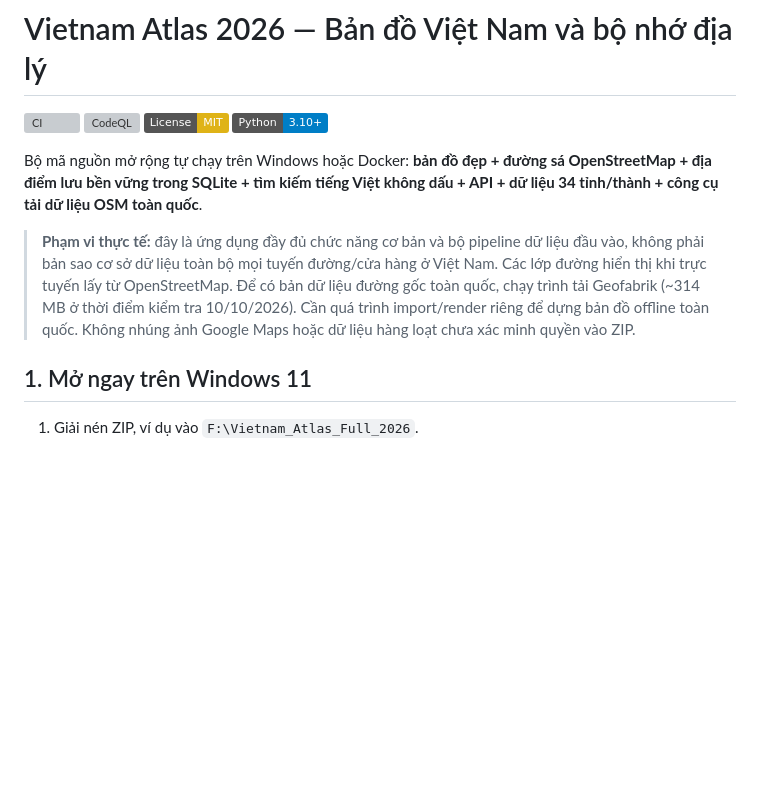
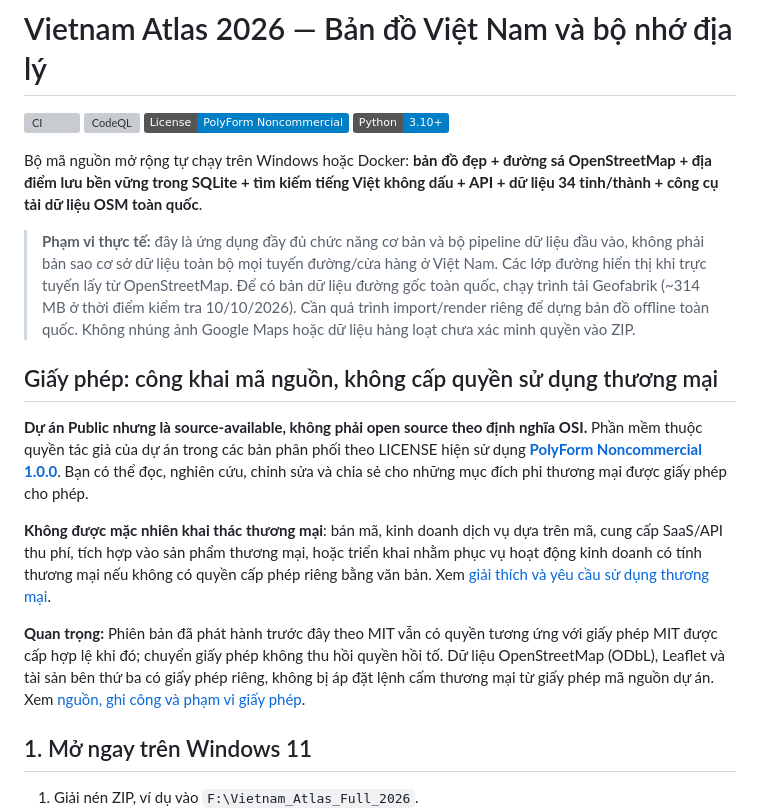
Before and after one commit to xegheplimo-web/Vietnam_Atlas, a Markdown page: README.md, the part around the change. GitHub-like rendering; badges without logos; blank space fills up the shorter version; grey boxes are pictures that could not be loaded.

Commit message:
docs: replace MIT badge and explain current noncommercial license

```diff
--- a/README.md
+++ b/README.md
@@ -2,12 +2,30 @@
 
 [![CI](https://github.com/xegheplimo-web/Vietnam_Atlas/actions/workflows/ci.yml/badge.svg)](https://github.com/xegheplimo-web/Vietnam_Atlas/actions/workflows/ci.yml)
 [![CodeQL](https://github.com/xegheplimo-web/Vietnam_Atlas/actions/workflows/codeql.yml/badge.svg)](https://github.com/xegheplimo-web/Vietnam_Atlas/actions/workflows/codeql.yml)
-[![License: MIT](https://img.shields.io/badge/License-MIT-yellow.svg)](LICENSE)
+[![License: PolyForm Noncommercial 1.0.0](https://img.shields.io/badge/License-PolyForm%20Noncommercial-blue.svg)](LICENSE)
 [![Python 3.10+](https://img.shields.io/badge/Python-3.10%2B-blue.svg)](https://www.python.org/downloads/)
 
 Bộ mã nguồn mở rộng tự chạy trên Windows hoặc Docker: **bản đồ đẹp + đường sá OpenStreetMap + địa điểm lưu bền vững trong SQLite + tìm kiếm tiếng Việt không dấu + API + dữ liệu 34 tỉnh/thành + công cụ tải dữ liệu OSM toàn quốc**.
 
 > **Phạm vi thực tế:** đây là ứng dụng đầy đủ chức năng cơ bản và bộ pipeline dữ liệu đầu vào, không phải bản sao cơ sở dữ liệu toàn bộ mọi tuyến đường/cửa hàng ở Việt Nam. Các lớp đường hiển thị khi trực tuyến lấy từ OpenStreetMap. Để có bản dữ liệu đường gốc toàn quốc, chạy trình tải Geofabrik (~314 MB ở thời điểm kiểm tra 10/10/2026). Cần quá trình import/render riêng để dựng bản đồ offline toàn quốc. Không nhúng ảnh Google Maps hoặc dữ liệu hàng loạt chưa xác minh quyền vào ZIP.
+
+## Giấy phép: công khai mã nguồn, không cấp quyền sử dụng thương mại
+
+**Dự án Public nhưng là source-available, không phải open source theo định nghĩa OSI.**
+Phần mềm thuộc quyền tác giả của dự án trong các bản phân phối theo LICENSE hiện
+sử dụng **[PolyForm Noncommercial 1.0.0](LICENSE)**. Bạn có thể đọc, nghiên cứu,
+chỉnh sửa và chia sẻ cho những mục đích phi thương mại được giấy phép cho phép.
+
+**Không được mặc nhiên khai thác thương mại**: bán mã, kinh doanh dịch vụ dựa
+trên mã, cung cấp SaaS/API thu phí, tích hợp vào sản phẩm thương mại, hoặc triển khai
+nhằm phục vụ hoạt động kinh doanh có tính thương mại nếu không có quyền cấp phép riêng
+bằng văn bản. Xem [giải thích và yêu cầu sử dụng thương mại](COMMERCIAL_USE.md).
+
+**Quan trọng:** Phiên bản đã phát hành trước đây theo MIT vẫn có quyền tương ứng
+với giấy phép MIT được cấp hợp lệ khi đó; chuyển giấy phép không thu hồi quyền hồi tố.
+Dữ liệu OpenStreetMap (ODbL), Leaflet và tài sản bên thứ ba có giấy phép riêng,
+không bị áp đặt lệnh cấm thương mại từ giấy phép mã nguồn dự án.
+Xem [nguồn, ghi công và phạm vi giấy phép](docs/LICENSING.md).
 
 ## 1. Mở ngay trên Windows 11
 
```
